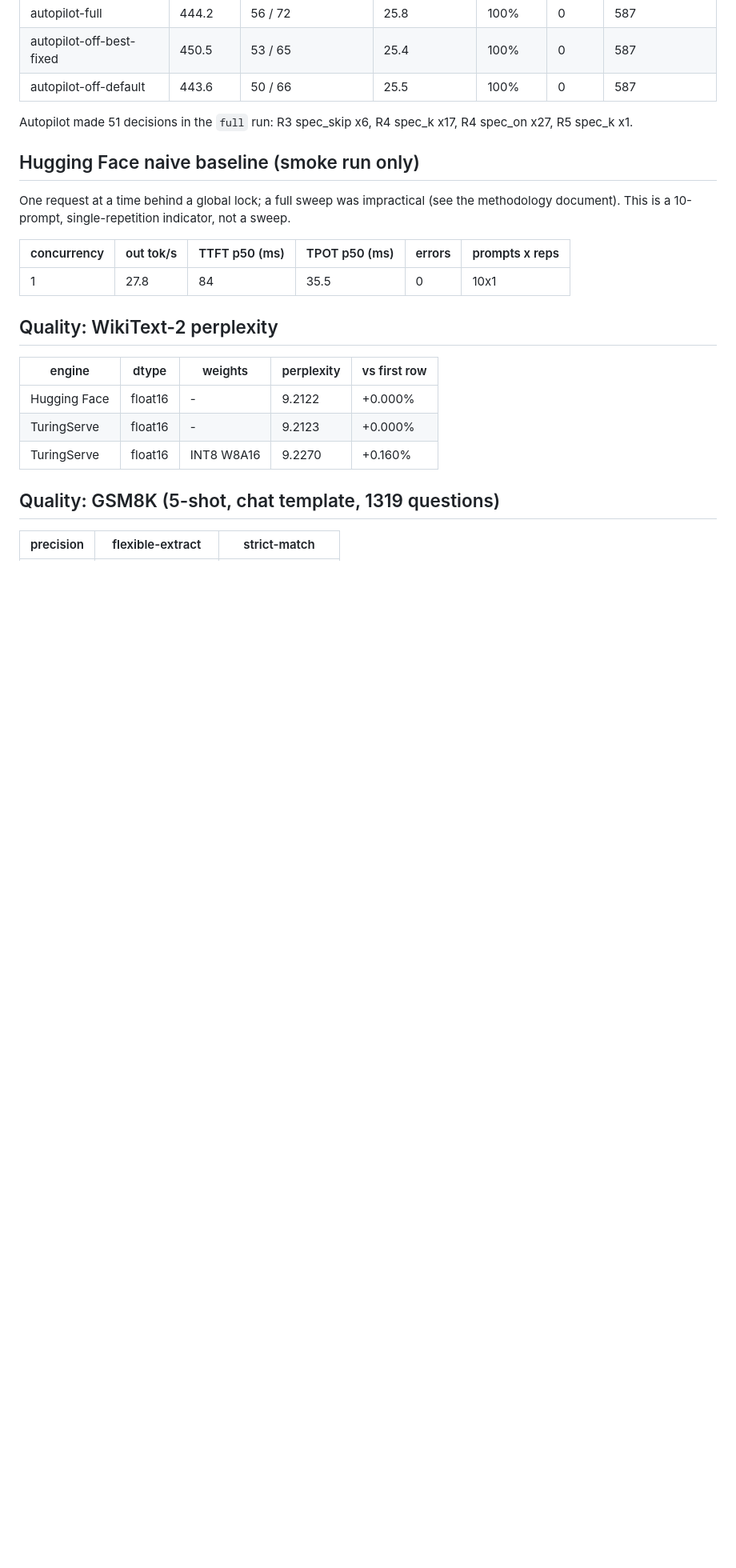
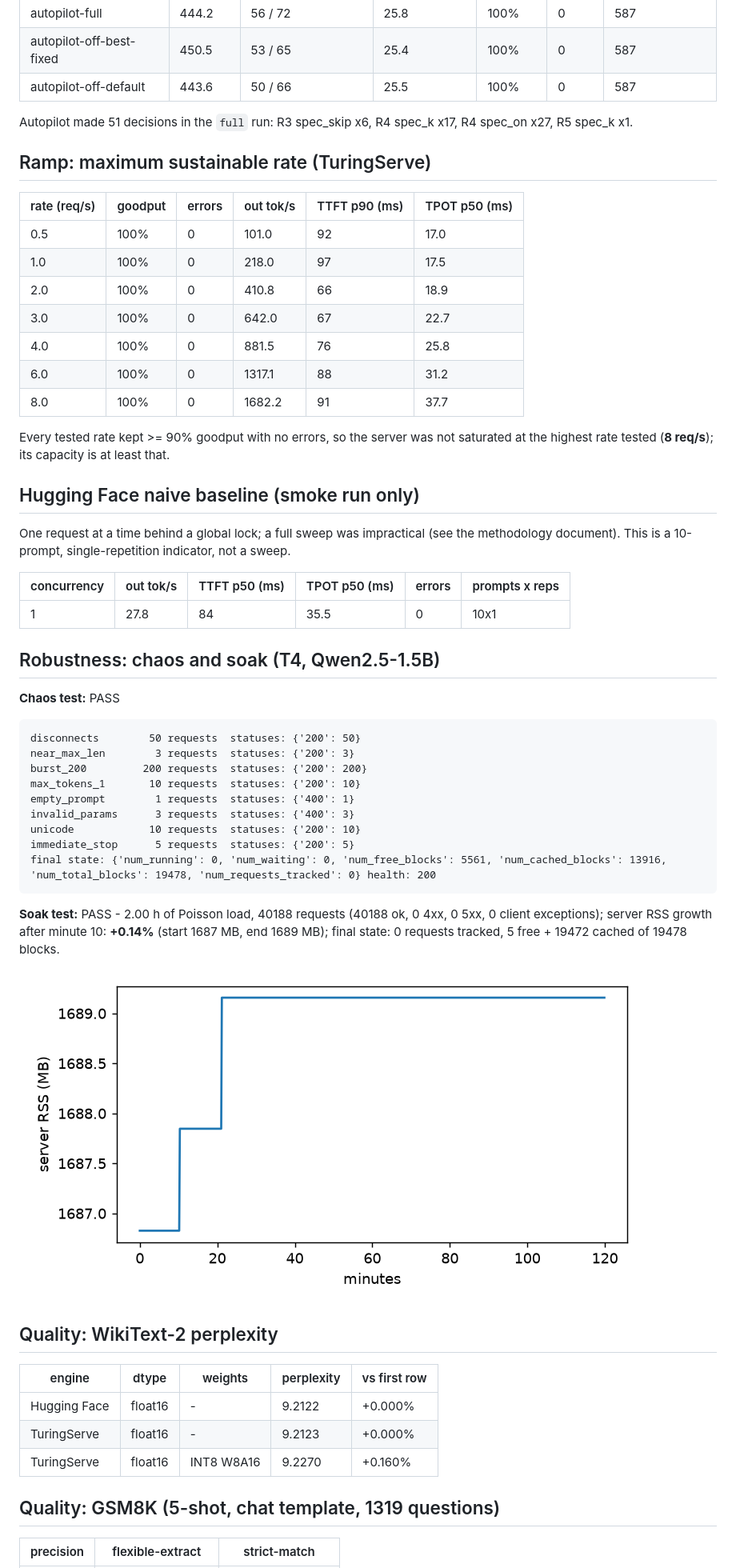
Before and after one commit to Muskanpandey0304/TuringServe, a Markdown page: benchmarks/REPORT.md, the part around one of its changes. Shown at 80% size. Drawn GitHub-style; pictures changed too: benchmarks/figures/soak_rss.png (added); blank space fills up the shorter version.

````diff
--- a/benchmarks/REPORT.md
+++ b/benchmarks/REPORT.md
@@ -92,6 +92,20 @@ Run size: 40x2 (prompts x repetitions).
 
 Autopilot made 51 decisions in the `full` run: R3 spec_skip x6, R4 spec_k x17, R4 spec_on x27, R5 spec_k x1.
 
+## Ramp: maximum sustainable rate (TuringServe)
+
+| rate (req/s) | goodput | errors | out tok/s | TTFT p90 (ms) | TPOT p50 (ms) |
+|---|---|---|---|---|---|
+| 0.5 | 100% | 0 | 101.0 | 92 | 17.0 |
+| 1.0 | 100% | 0 | 218.0 | 97 | 17.5 |
+| 2.0 | 100% | 0 | 410.8 | 66 | 18.9 |
+| 3.0 | 100% | 0 | 642.0 | 67 | 22.7 |
+| 4.0 | 100% | 0 | 881.5 | 76 | 25.8 |
+| 6.0 | 100% | 0 | 1317.1 | 88 | 31.2 |
+| 8.0 | 100% | 0 | 1682.2 | 91 | 37.7 |
+
+Every tested rate kept >= 90% goodput with no errors, so the server was not saturated at the highest rate tested (**8 req/s**); its capacity is at least that.
+
 ## Hugging Face naive baseline (smoke run only)
 
 One request at a time behind a global lock; a full sweep was impractical (see the methodology document). This is a 10-prompt, single-repetition indicator, not a sweep.
@@ -99,6 +113,26 @@ One request at a time behind a global lock; a full sweep was impractical (see th
 | concurrency | out tok/s | TTFT p50 (ms) | TPOT p50 (ms) | errors | prompts x reps |
 |---|---|---|---|---|---|
 | 1 | 27.8 | 84 | 35.5 | 0 | 10x1 |
+
+## Robustness: chaos and soak (T4, Qwen2.5-1.5B)
+
+**Chaos test:** PASS
+
+```
+disconnects        50 requests  statuses: {'200': 50}
+near_max_len        3 requests  statuses: {'200': 3}
+burst_200         200 requests  statuses: {'200': 200}
+max_tokens_1       10 requests  statuses: {'200': 10}
+empty_prompt        1 requests  statuses: {'400': 1}
+invalid_params      3 requests  statuses: {'400': 3}
+unicode            10 requests  statuses: {'200': 10}
+immediate_stop      5 requests  statuses: {'200': 5}
+final state: {'num_running': 0, 'num_waiting': 0, 'num_free_blocks': 5561, 'num_cached_blocks': 13916, 'num_total_blocks': 19478, 'num_requests_tracked': 0} health: 200
+```
+
+**Soak test:** PASS - 2.00 h of Poisson load, 40188 requests (40188 ok, 0 4xx, 0 5xx, 0 client exceptions); server RSS growth after minute 10: **+0.14%** (start 1687 MB, end 1689 MB); final state: 0 requests tracked, 5 free + 19472 cached of 19478 blocks.
+
+![soak RSS](figures/soak_rss.png)
 
 ## Quality: WikiText-2 perplexity
 
````
Also changed, not shown: other parts of benchmarks/REPORT.md (+1 -1 lines), README.md (+3 -1 lines), docs/lab_notes.md (+10 -0 lines), 6 other files.
